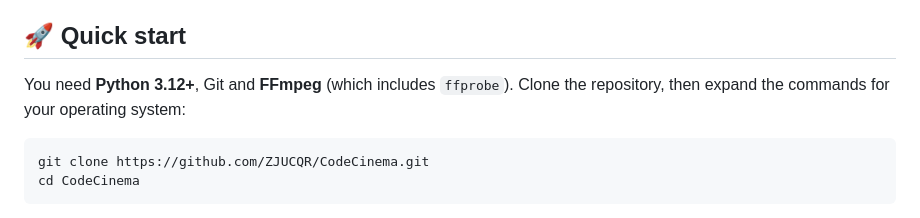
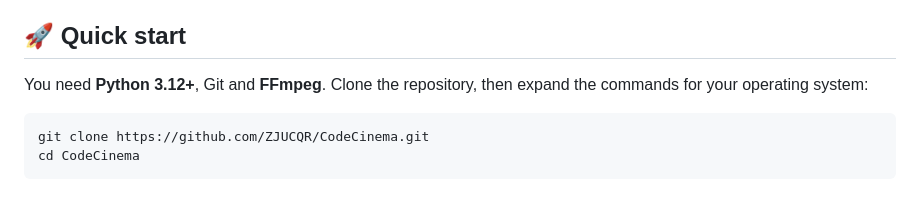
Before and after one commit to ZJUCQR/CodeCinema, a Markdown page: README.md, the part around the change. Rendered like a GitHub page.

Commit message:
Trim FFmpeg requirement wording

````diff
--- a/README.md
+++ b/README.md
@@ -48,7 +48,7 @@ Studio provides a simple path from a template to a finished MP4. The example fil
 
 ## 🚀 Quick start
 
-You need **Python 3.12+**, Git and **FFmpeg** (which includes `ffprobe`). Clone the repository, then expand the commands for your operating system:
+You need **Python 3.12+**, Git and **FFmpeg**. Clone the repository, then expand the commands for your operating system:
 
 ```bash
 git clone https://github.com/ZJUCQR/CodeCinema.git
````
Also changed, not shown: README.zh-CN.md (+1 -1 lines).
